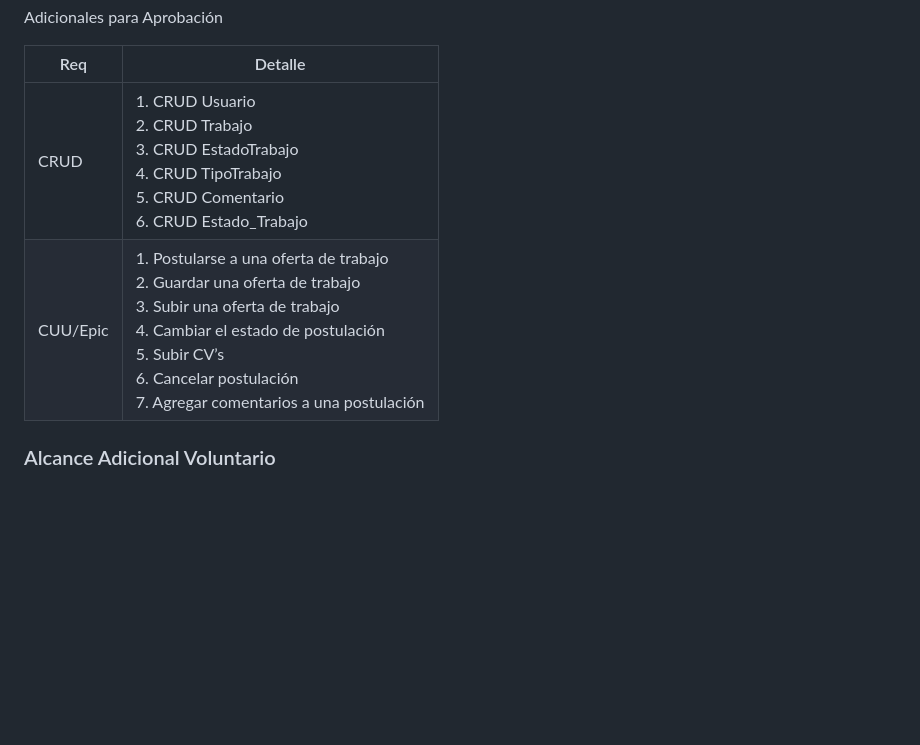
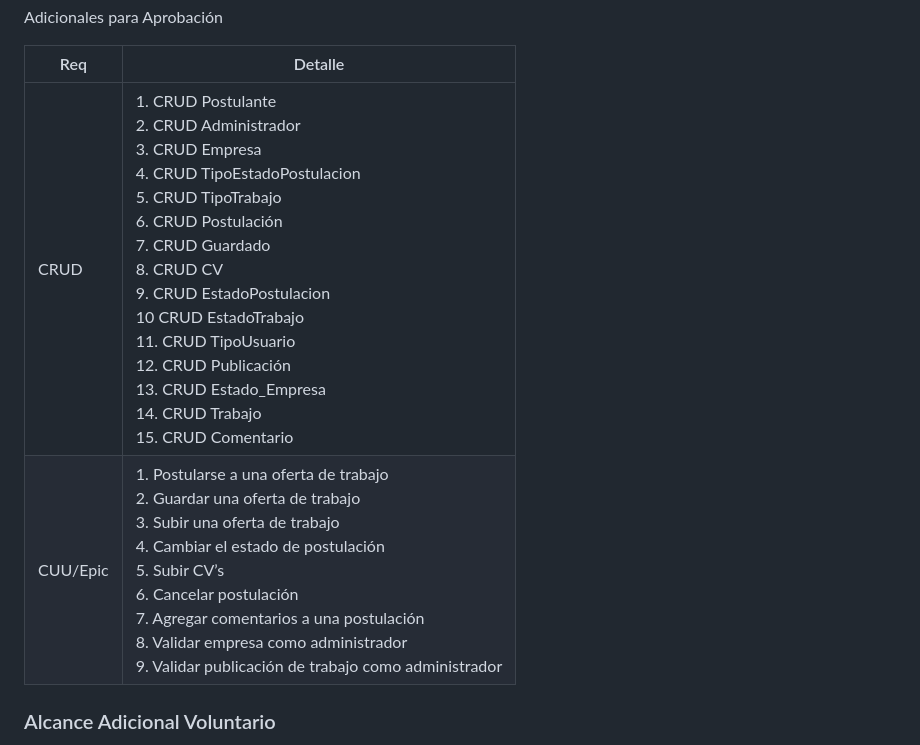
Before and after one commit to utnfrrodsw/tp, a Markdown page: proposal.md, the part around one of its changes. Rendered like a GitHub page; blank space fills up the shorter version.

```diff
--- a/proposal.md
+++ b/proposal.md
@@ -43,8 +44,8 @@ Adicionales para Aprobación
 
 | Req | Detalle |
 | --- | --- |
-| CRUD | 1. CRUD Usuario <br>2. CRUD Trabajo <br>3. CRUD EstadoTrabajo<br>4. CRUD TipoTrabajo<br>5. CRUD Comentario<br>6. CRUD Estado_Trabajo |
-| CUU/Epic | 1. Postularse a una oferta de trabajo <br> 2. Guardar una oferta de trabajo <br>3. Subir una oferta de trabajo<br>4. Cambiar el estado de postulación<br>5. Subir CV’s<br>6. Cancelar postulación<br>7. Agregar comentarios a una postulación |
+| CRUD |1. CRUD Postulante <br>2. CRUD Administrador <br>3. CRUD Empresa <br>4. CRUD TipoEstadoPostulacion <br>5. CRUD TipoTrabajo <br>6. CRUD Postulación <br>7. CRUD Guardado <br>8. CRUD CV <br>9. CRUD EstadoPostulacion <br>10 CRUD EstadoTrabajo <br>11. CRUD TipoUsuario <br>12. CRUD Publicación <br>13. CRUD Estado_Empresa <br> 14. CRUD Trabajo <br>15. CRUD Comentario |
+| CUU/Epic | 1. Postularse a una oferta de trabajo <br>2. Guardar una oferta de trabajo <br>3. Subir una oferta de trabajo <br>4. Cambiar el estado de postulación <br>5. Subir CV’s <br>6. Cancelar postulación <br>7. Agregar comentarios a una postulación <br>8. Validar empresa como administrador <br>9. Validar publicación de trabajo como administrador |
 
 ### Alcance Adicional Voluntario
 
```
Also changed, not shown: other parts of proposal.md (+6 -5 lines), images/DB_ModeloRelacional.png (added).
